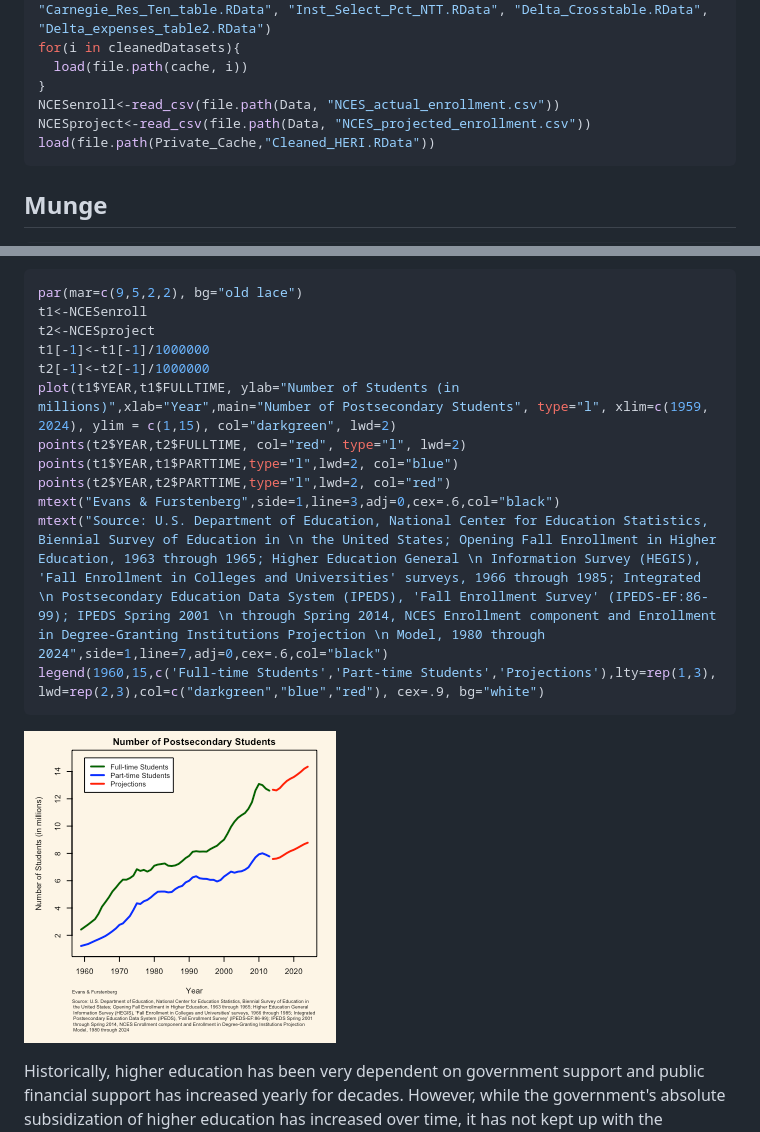
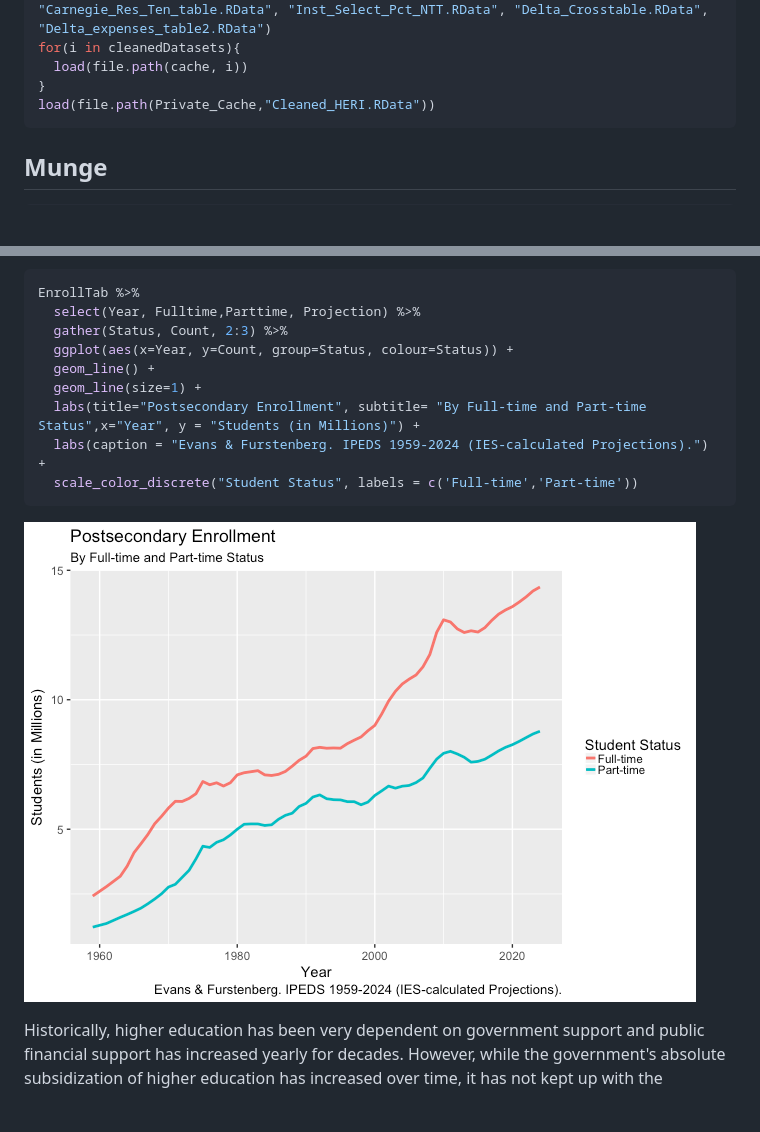
Before and after one commit to chadgevans/Faculty_Trends_etc, a Markdown page: Faculty_Trends_etc.md, 2 parts joined by grey strips. Rendered like a GitHub page; pictures changed too: graphs/Student_Enrollment-1.png; blank space fills up the shorter version.

Commit message:
ggplot edits

````diff
--- a/Faculty_Trends_etc.md
+++ b/Faculty_Trends_etc.md
@@ -31,8 +31,6 @@ cleanedDatasets<-c("facdata.Rdata", "AFTtable.Rdata","expensedata.RData","IPEDS_
 for(i in cleanedDatasets){
   load(file.path(cache, i))
 }
-NCESenroll<-read_csv(file.path(Data, "NCES_actual_enrollment.csv"))
-NCESproject<-read_csv(file.path(Data, "NCES_projected_enrollment.csv"))
 load(file.path(Private_Cache,"Cleaned_HERI.RData"))
 ```
 
@@ -107,18 +105,15 @@ The Rising Cost of Higher Education.
 To understand the rising costs of higher education, it is important to recognize fundamental demographic changes in the United States and the increasing portion of the population now attending institutions of higher learning. In the late 1950s, there were 2.5 million students enrolled in colleges and universities full-time and 1.25 million part-time students. These figures grew rapidly since they were first collected. Today, there are around 13 million full-time students and 8 million part-time students. These figures are expected to reach 14.4 and 8.8 million, respectively, by 2024. The growth over time has been approximately linear with subtle troughs and peaks corresponding to demographic expansions (e.g. baby-boomers, millennial expansion) in the broader American population.
 
 ``` r
-par(mar=c(9,5,2,2), bg="old lace")
-t1<-NCESenroll
-t2<-NCESproject
-t1[-1]<-t1[-1]/1000000
-t2[-1]<-t2[-1]/1000000
-plot(t1$YEAR,t1$FULLTIME, ylab="Number of Students (in millions)",xlab="Year",main="Number of Postsecondary Students", type="l", xlim=c(1959, 2024), ylim = c(1,15), col="darkgreen", lwd=2)
-points(t2$YEAR,t2$FULLTIME, col="red", type="l", lwd=2)
-points(t1$YEAR,t1$PARTTIME,type="l",lwd=2, col="blue")
-points(t2$YEAR,t2$PARTTIME,type="l",lwd=2, col="red")
-mtext("Evans & Furstenberg",side=1,line=3,adj=0,cex=.6,col="black")
-mtext("Source: U.S. Department of Education, National Center for Education Statistics, Biennial Survey of Education in \n the United States; Opening Fall Enrollment in Higher Education, 1963 through 1965; Higher Education General \n Information Survey (HEGIS), 'Fall Enrollment in Colleges and Universities' surveys, 1966 through 1985; Integrated \n Postsecondary Education Data System (IPEDS), 'Fall Enrollment Survey' (IPEDS-EF:86-99); IPEDS Spring 2001 \n through Spring 2014, NCES Enrollment component and Enrollment in Degree-Granting Institutions Projection \n Model, 1980 through 2024",side=1,line=7,adj=0,cex=.6,col="black")
-legend(1960,15,c('Full-time Students','Part-time Students','Projections'),lty=rep(1,3), lwd=rep(2,3),col=c("darkgreen","blue","red"), cex=.9, bg="white")
+EnrollTab %>%
+  select(Year, Fulltime,Parttime, Projection) %>%
+  gather(Status, Count, 2:3) %>%
+  ggplot(aes(x=Year, y=Count, group=Status, colour=Status)) +
+  geom_line() +
+  geom_line(size=1) +
+  labs(title="Postsecondary Enrollment", subtitle= "By Full-time and Part-time Status",x="Year", y = "Students (in Millions)") +
+  labs(caption = "Evans & Furstenberg. IPEDS 1959-2024 (IES-calculated Projections).") +
+  scale_color_discrete("Student Status", labels = c('Full-time','Part-time'))
 ```
 
 ![Increases in Student Enrollment](graphs/Student_Enrollment-1.png)
````
Also changed, not shown: other parts of Faculty_Trends_etc.md (+1 -1 lines), 1 other file.
